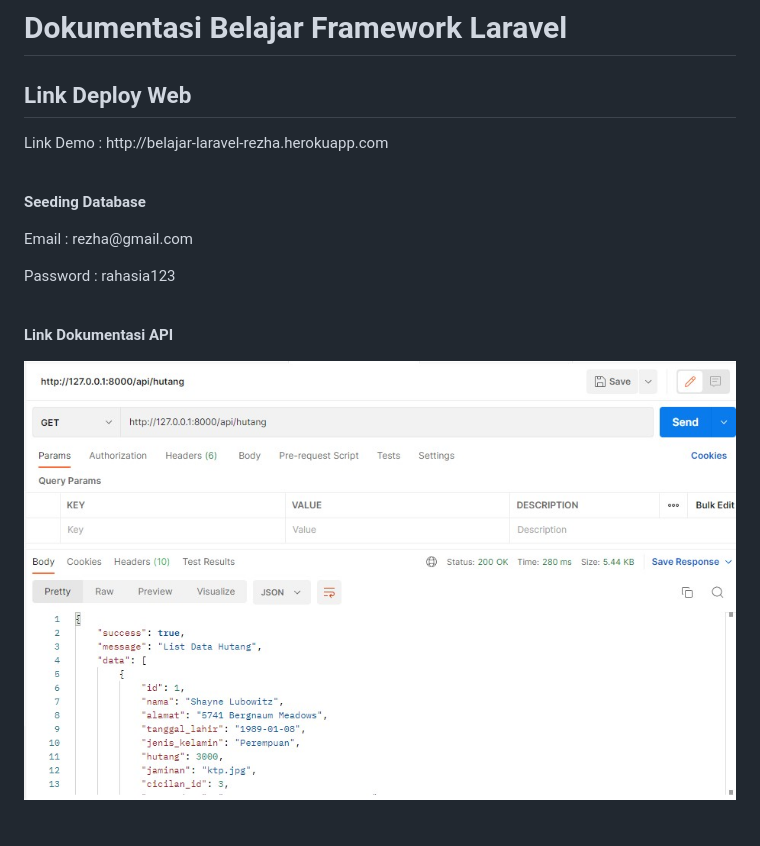
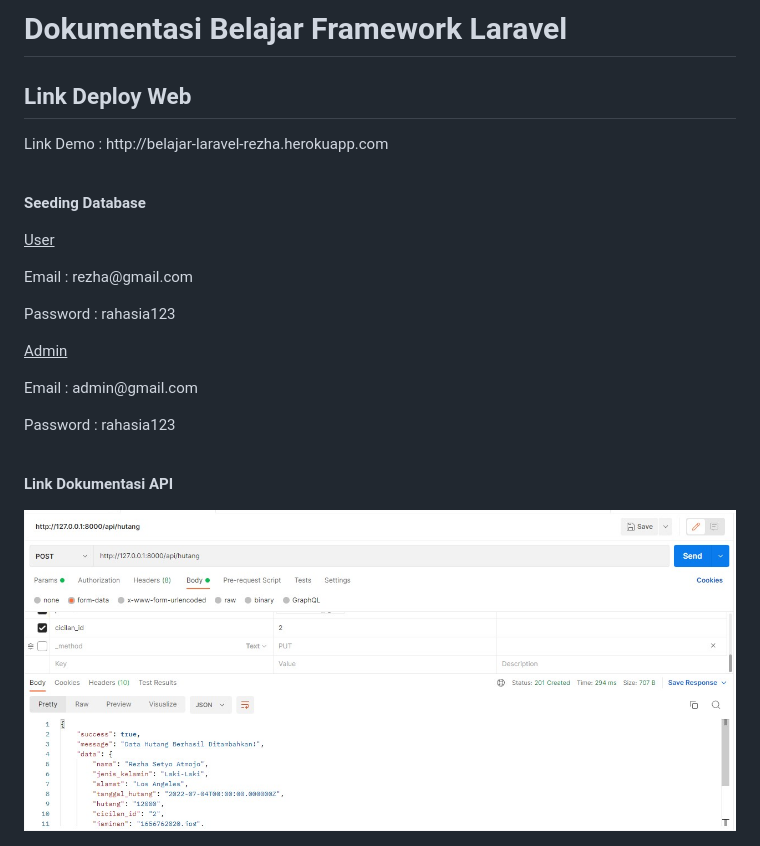
Before and after one commit to rezhasetyo/belajar-laravel, a Markdown page: README.md, the part around the change. Drawn GitHub-style; pictures changed too: public/postman.jpg.

```diff
--- a/README.md
+++ b/README.md
@@ -5,7 +5,11 @@
 <br>
 
 <p><b>Seeding Database</b></p>
+<p><u>User</u></p>
 <p>Email : rezha@gmail.com</p>
+<p>Password : rahasia123</p>
+<p><u>Admin</u></p>
+<p>Email : admin@gmail.com</p>
 <p>Password : rahasia123</p>
 <br>
 
```
Also changed, not shown: 2 other files.
